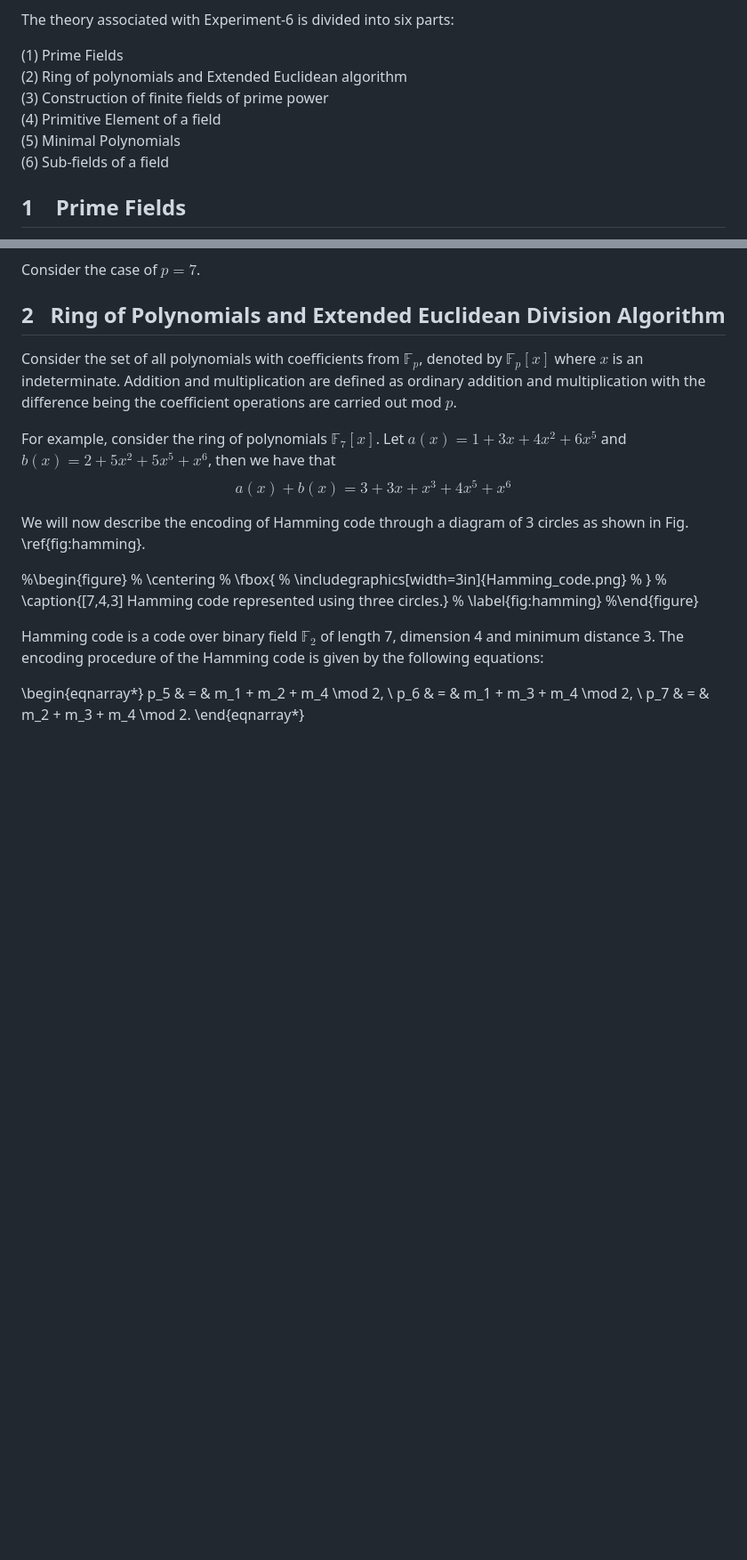
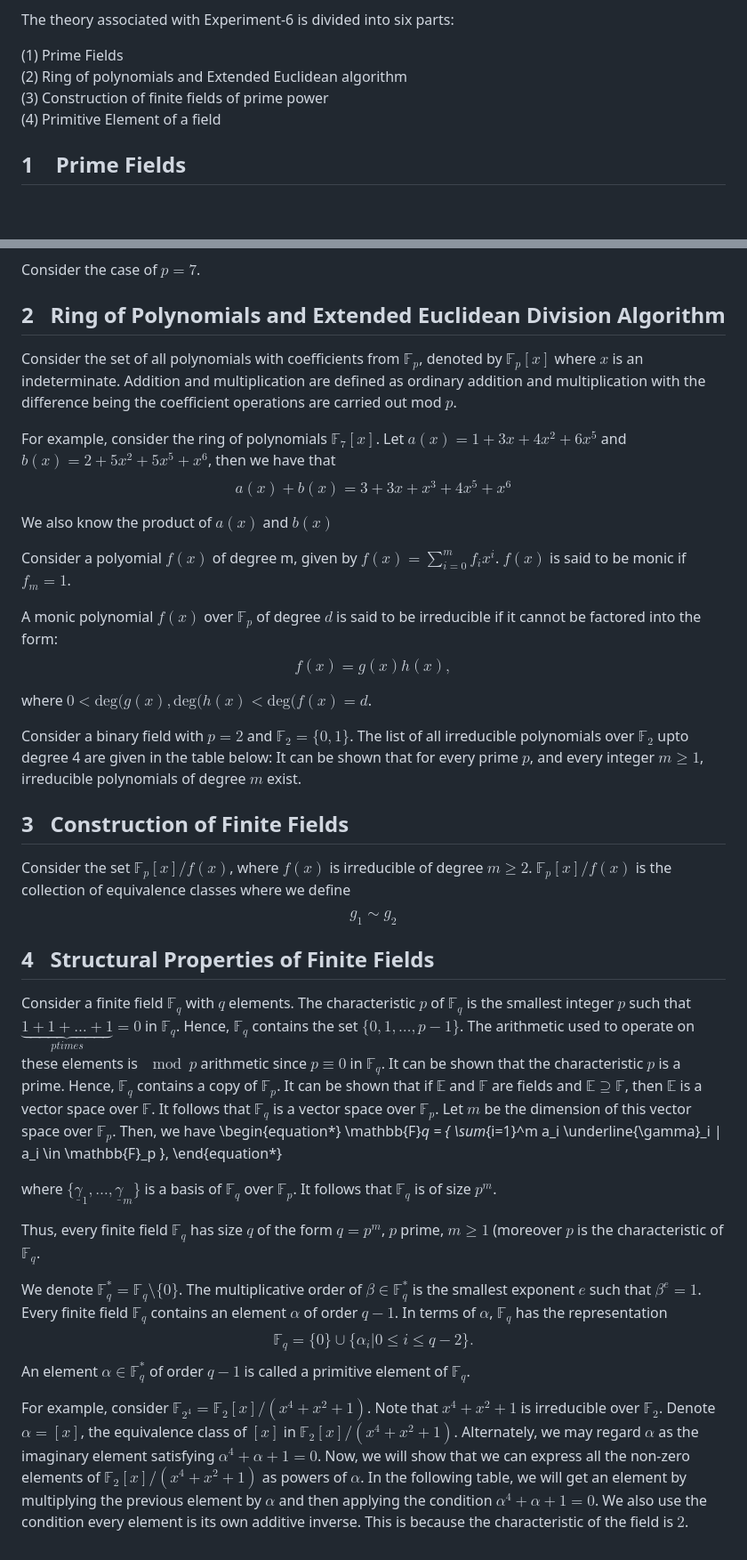
Before and after one commit to virtual-labs/exp-finite-fields-iiith, a Markdown page: experiment/theory.md, 2 parts joined by grey strips. Shown at 89% size. Rendered like a GitHub page; blank space fills up the shorter version.

```diff
--- a/experiment/theory.md
+++ b/experiment/theory.md
@@ -7,8 +7,7 @@ The theory associated with Experiment-6 is divided into six parts:
 (2) Ring of polynomials and Extended Euclidean algorithm  <br />
 (3) Construction of finite fields of prime power  <br />
 (4) Primitive Element of a field  <br />
-(5) Minimal Polynomials  <br />
-(6) Sub-fields of a field  <br />
+
 
 ## 1 &nbsp; &nbsp;Prime Fields
 Consider a set $\mathbb{F}_p = \{0, 1, \ldots, p-1 \}$, where $p$ is prime. The addition and multiplication operations for any $a, b \in \mathbb{F}_p$ are defined as $a +_p b = a+b \mod p$ and $a ._p b = a.b \mod p$. For simplicity of notation, we will use $+$ instead of $+_p$ and $.$ instead of $._p$ subsequently in the theory.
@@ -34,21 +33,42 @@ $$\begin{equation*}
     a(x) + b(x) = 3 + 3x + x^3 + 4x^5 + x^6
 \end{equation*}$$
 
-We will now describe the encoding of Hamming code through a diagram of 3 circles as shown in Fig. \ref{fig:hamming}.
+We also know the product of $a(x)$ and $b(x)$
 
-%\begin{figure}
-%  \centering
-%  \fbox{
-%  \includegraphics[width=3in]{Hamming_code.png}
-%  }
- % \caption{[7,4,3] Hamming code represented using three circles.}
-%  \label{fig:hamming}
-%\end{figure}
+Consider a polyomial $f(x)$ of degree m, given by $f(x) = \sum_{i=0}^m f_i x^i$. $f(x)$ is said to be monic if $f_m=1$.
 
-Hamming code is a code over binary field $\mathbb{F}_2$ of length 7, dimension 4 and minimum distance 3. The encoding procedure of the Hamming code is given by the following equations:
+A monic polynomial $f(x)$ over $\mathbb{F}_p$  of degree $d$ is said to be irreducible if it cannot be factored into the form:
+$$\begin{equation*}
+    f(x) = g(x) h(x),
+\end{equation*}$$
 
-\begin{eqnarray*}
-p_5 & = & m_1 + m_2 + m_4 \mod 2, \\
-p_6 & = & m_1 + m_3 + m_4 \mod 2, \\
-p_7 & = & m_2 + m_3 + m_4 \mod 2.
-\end{eqnarray*}
+where $0 < \text{deg}(g(x), \text{deg}(h(x) < \text{deg}(f(x) = d$.
+
+Consider a binary field with $p=2$ and $\mathbb{F}_2 = \{0,1\}$. The list of all irreducible polynomials over $\mathbb{F}_2$ upto degree 4 are given in the table below:
+It can be shown that for every prime $p$, and every integer $m \geq 1$, irreducible polynomials of degree $m$ exist.
+
+## 3 &nbsp;&nbsp;Construction of Finite Fields
+Consider the set $\mathbb{F}_p[x]/f(x)$, where $f(x)$ is irreducible of degree $m \geq 2$. $\mathbb{F}_p[x]/f(x)$ is the collection of equivalence classes where we define
+$$\begin{equation*}
+    g_1 \sim g_2
+\end{equation*}$$
+## 4 &nbsp;&nbsp;Structural Properties of Finite Fields
+
+Consider a finite field $\mathbb{F}_q$ with $q$ elements. The characteristic $p$ of $\mathbb{F}_q$ is the smallest integer $p$ such that $\underbrace{1 + 1 + \ldots + 1}_{p times} = 0$ in $\mathbb{F}_q$. Hence, $\mathbb{F}_q$ contains the set $\{0,1,\ldots, p-1\}$. The arithmetic used to operate on these elements is $\mod p$ arithmetic since $p \equiv 0$ in $\mathbb{F}_q$. It can be shown that the characteristic $p$ is a prime. Hence, $\mathbb{F}_q$ contains a copy of $\mathbb{F}_p$. It can be shown that if $\mathbb{E}$ and $\mathbb{F}$ are fields and $\mathbb{E} \supseteq \mathbb{F}$, then $\mathbb{E}$ is a vector space over $\mathbb{F}$. It follows that $\mathbb{F}_q$ is a vector space over $\mathbb{F}_p$. Let $m$ be the dimension of this vector space over $\mathbb{F}_p$. Then, we have
+\begin{equation*}
+    \mathbb{F}_q = \{ \sum_{i=1}^m a_i \underline{\gamma}_i | a_i \in \mathbb{F}_p \},
+\end{equation*}
+
+where $\{ \underline{\gamma}_1, \ldots, \underline{\gamma}_m \}$ is a basis of $\mathbb{F}_q$ over $\mathbb{F}_p$. It follows that $\mathbb{F}_q$ is of size $p^m$.
+
+Thus, every finite field $\mathbb{F}_q$ has size $q$ of the form $q = p^m$, $p$ prime, $m \geq 1$ (moreover $p$ is the characteristic of $\mathbb{F}_q$.
+
+We denote $\mathbb{F}_q^* = \mathbb{F}_q \setminus \{0\}$. The multiplicative order of $\beta \in \mathbb{F}_q^*$ is the smallest exponent $e$ such that $\beta^e = 1$. Every finite field $\mathbb{F}_q$ contains an element $\alpha$ of order $q-1$. In terms of $\alpha$, $\mathbb{F}_q$ has the representation
+$$\begin{equation*}
+    \mathbb{F}_q = \{0\} \cup  \{ \alpha_i | 0 \leq i \leq q-2\}.
+\end{equation*}$$
+An element $\alpha \in \mathbb{F}_q^*$ of order $q-1$ is called a primitive element of $\mathbb{F}_q$.
+
+For example, consider $\mathbb{F}_{2^4} = \mathbb{F}_2[x]/(x^4+x^2+1)$. Note that $x^4+x^2+1$ is irreducible over $\mathbb{F}_2$.  Denote $\alpha = [x]$, the equivalence class of $[x]$ in $\mathbb{F}_2[x]/(x^4+x^2+1)$. Alternately, we may regard $\alpha$ as the imaginary element satisfying $\alpha^4+\alpha+1=0$. Now, we will show that we can express all the non-zero elements of $\mathbb{F}_2[x]/(x^4+x^2+1)$ as powers of $\alpha$.
+In the following table, we will get an element by multiplying the previous element by $\alpha$
+ and then applying the condition $\alpha^4+\alpha+1 = 0$. We also use the condition every element is its own additive inverse. This is because the characteristic of the field is $2$.
```
